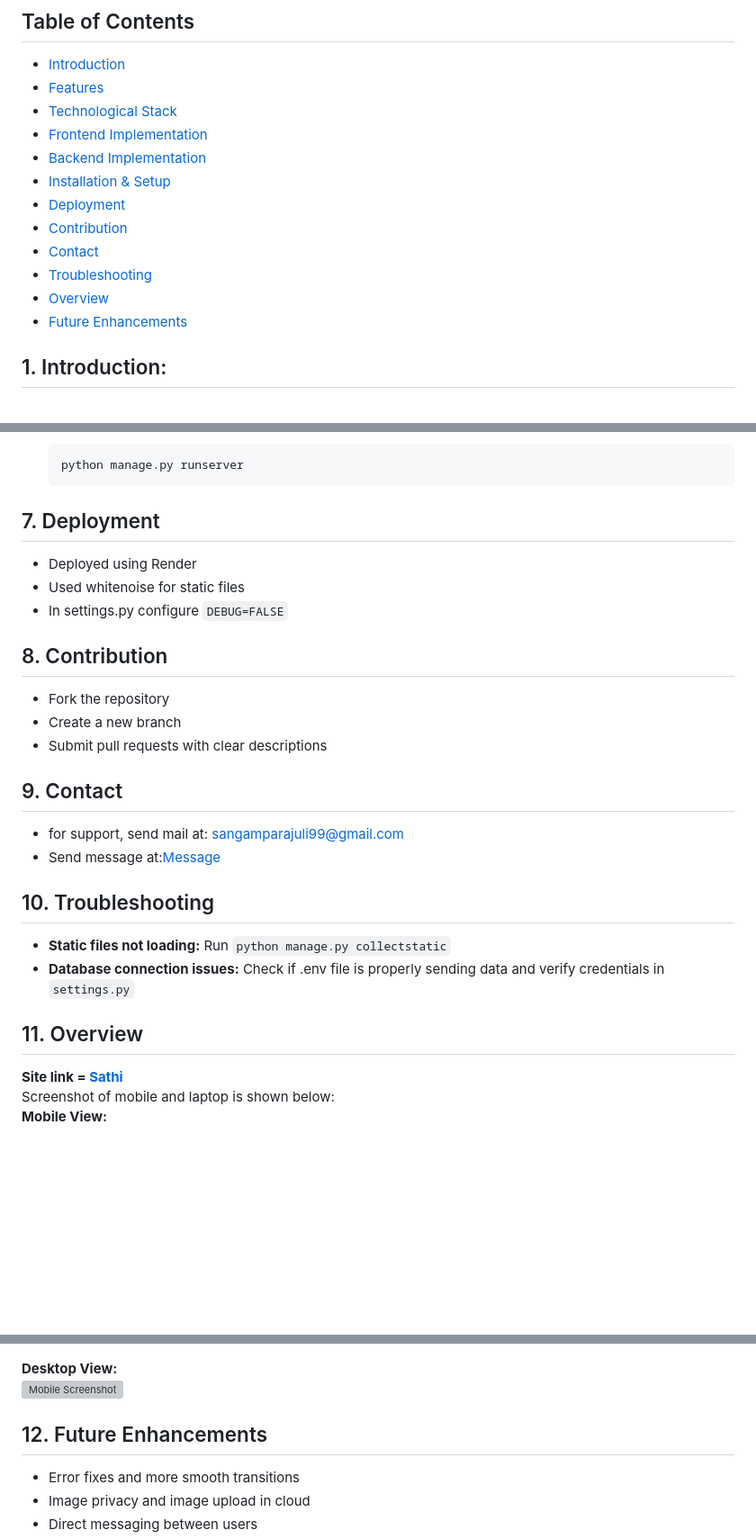
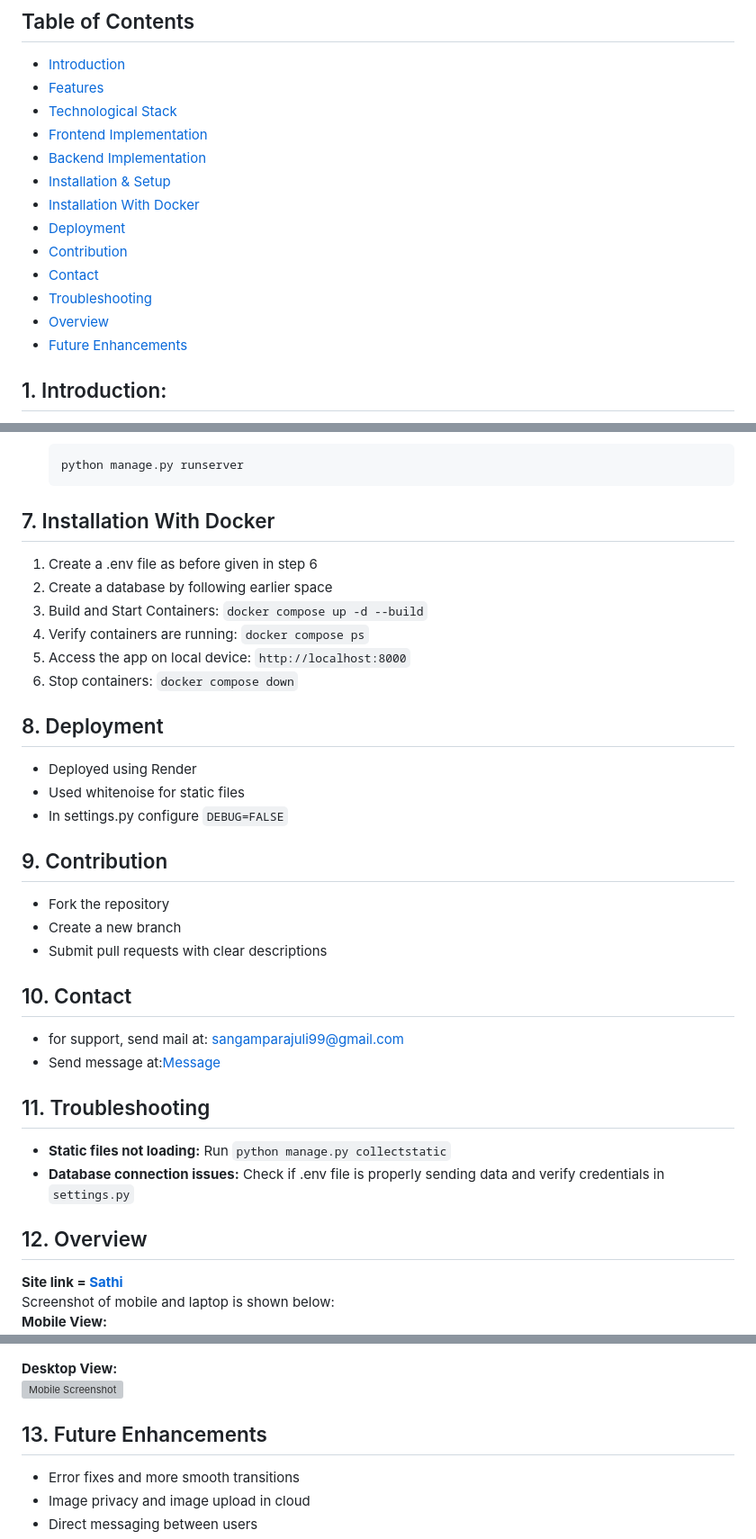
Before and after one commit to Sangameeee/Sathi, a Markdown page: README.md, 3 parts joined by grey strips. Shown: that part at 90% size. Rendered like a GitHub page; blank space fills up the shorter version; grey boxes are pictures that could not be loaded.

Commit message:
Update README.md
some minor changes

````diff
--- a/README.md
+++ b/README.md
@@ -6,12 +6,13 @@
 - [Frontend Implementation](#4-frontend-implementation)
 -  [Backend Implementation](#5-backend-implementation)
 -   [Installation & Setup](#6-installation--setup)
-- [Deployment](#7-deployment)
--  [Contribution](#8-contribution)
--  [Contact](#9-contact)
--  [Troubleshooting](#10-troubleshooting)
--  [Overview](#11-overview)
--  [Future Enhancements](#12-future-enhancements)
+- [Installation With Docker](#7-Installation-With-Docker )
+- [Deployment](#8-deployment)
+-  [Contribution](#9-contribution)
+-  [Contact](#10-contact)
+-  [Troubleshooting](#11-troubleshooting)
+-  [Overview](#12-overview)
+-  [Future Enhancements](#13-future-enhancements)
 ## 1. Introduction:
 <a href = "https://justwriteit.onrender.com/">Sathi</a> is a  minimalistic family and friend focused social network designed to prioritize meaningful connections by focusing exclusively on friends,family and people near and dear to users.Users share updates, photos, views and comments without any algorithmic feed or irrelevant content like reels, videos, Influencers in their feed.Built to foster genuine and relevant interactions without wasting time in irrelevant contents.
 
@@ -158,24 +159,39 @@ windows:
 	```python
 	python manage.py runserver
 	```
-## 7. Deployment
+
+## 7. Installation With Docker
+1. Create a .env file as before given in step 6
+2. Create a database by following earlier space
+3. Build and Start Containers:
+	``docker compose up -d --build``
+4. Verify containers are running:
+	``docker compose ps``
+5. Access the app on local device:
+	``http://localhost:8000``
+6. Stop containers:
+	``docker compose down``
+
+
+
+## 8. Deployment
 - Deployed using  Render
 - Used whitenoise for static files
 - In settings.py configure ``DEBUG=FALSE``
 
-## 8. Contribution
+## 9. Contribution
 - Fork the repository
 - Create a new branch
 - Submit pull requests with clear descriptions
 
-## 9. Contact
+## 10. Contact
 - for support, send mail at: sangamparajuli99@gmail.com
 - Send message at:<a href = "https://www.sangamparajuli.com.np/contactme">Message</a>
-## 10. Troubleshooting
+## 11. Troubleshooting
 - **Static files not loading:** Run ``python manage.py collectstatic``
 - **Database connection issues:** Check if .env file is properly sending data and verify credentials in ``settings.py``
 
-## 11. Overview
+## 12. Overview
 **Site link = <a href = "https://justwriteit.onrender.com/">Sathi</a><br>**
 Screenshot of mobile and laptop is shown below:<br>
 **Mobile View:** <br>
@@ -184,7 +200,7 @@ Screenshot of mobile and laptop is shown below:<br>
 ![Mobile Screenshot](https://github.com/Sangameeee/Sathi/blob/main/desktop%20ss.png?raw=true)
 
 
-## 12. Future Enhancements
+## 13. Future Enhancements
 - Error fixes and more smooth transitions
 - Image privacy and image upload in cloud
 - Direct messaging between users
````
